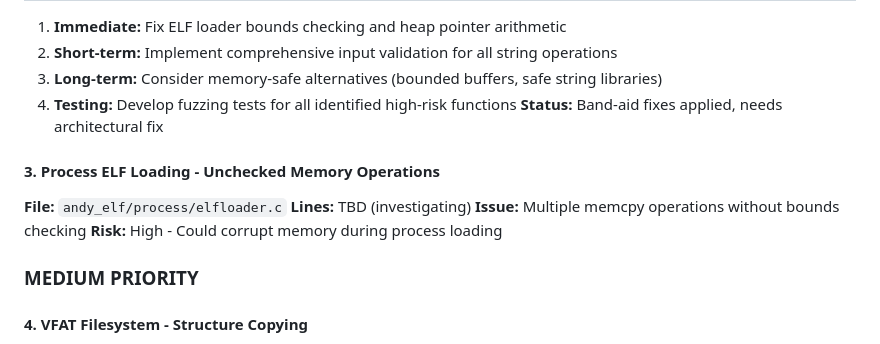
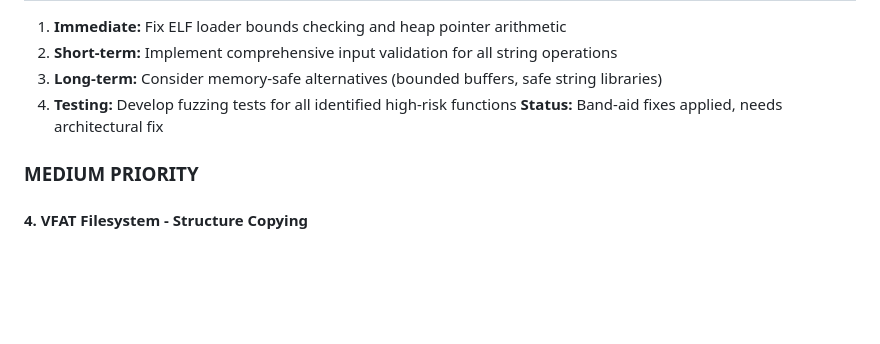
Before and after one commit to fredex42/silly, a Markdown page: MEMORY_SAFETY_AUDIT.md, the part around the change printed below. GitHub-like rendering; blank space fills up the shorter version.

```diff
--- a/MEMORY_SAFETY_AUDIT.md
+++ b/MEMORY_SAFETY_AUDIT.md
@@ -241,12 +187,6 @@ strncpy(test, "hello", 4);  // Should test null termination behavior
 4. **Testing:** Develop fuzzing tests for all identified high-risk functions
 **Status:** Band-aid fixes applied, needs architectural fix
 
-#### 3. Process ELF Loading - Unchecked Memory Operations
-**File:** `andy_elf/process/elfloader.c`
-**Lines:** TBD (investigating)
-**Issue:** Multiple memcpy operations without bounds checking
-**Risk:** High - Could corrupt memory during process loading
-
 ### MEDIUM PRIORITY
 
 #### 4. VFAT Filesystem - Structure Copying
```
Also changed, not shown: other parts of MEMORY_SAFETY_AUDIT.md (+0 -54 lines).
